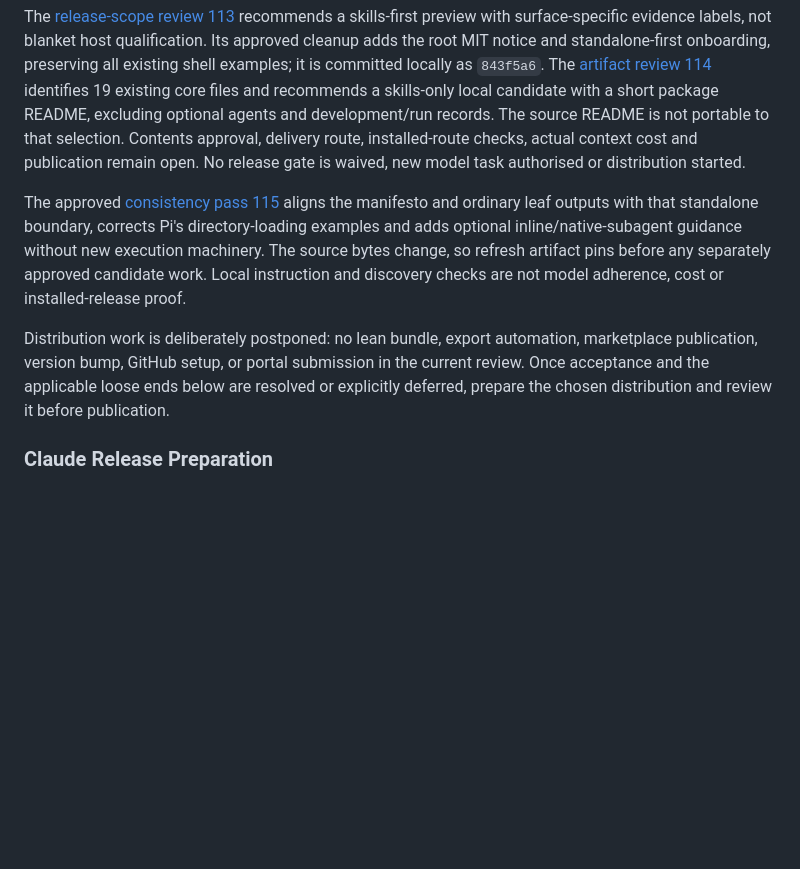
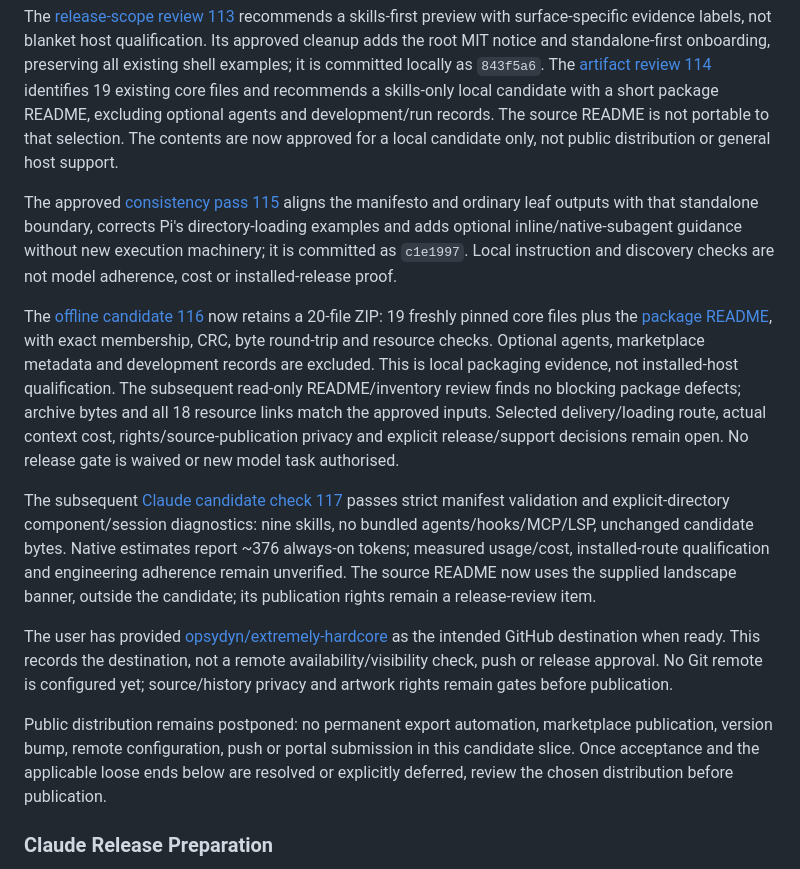
Before and after one commit to opsydyn/extremely-hardcore, a Markdown page: ROADMAP.md, the part around the change. Rendered like a GitHub page; blank space fills up the shorter version.

```diff
--- a/ROADMAP.md
+++ b/ROADMAP.md
@@ -68,22 +68,46 @@ standalone-first onboarding, preserving all existing shell examples; it is commi
 locally as `843f5a6`. The [artifact review 114](docs/evaluations/114-skills-first-artifact-review.md)
 identifies 19 existing core files and recommends a skills-only local candidate
 with a short package README, excluding optional agents and development/run records.
-The source README is not portable to that selection. Contents approval, delivery
-route, installed-route checks, actual context cost and publication remain open.
-No release gate is waived, new model task authorised or distribution started.
+The source README is not portable to that selection. The contents are now approved
+for a local candidate only, not public distribution or general host support.
 
 The approved [consistency pass 115](docs/evaluations/115-standalone-consistency-pass.md)
 aligns the manifesto and ordinary leaf outputs with that standalone boundary,
 corrects Pi's directory-loading examples and adds optional inline/native-subagent
-guidance without new execution machinery. The source bytes change, so refresh
-artifact pins before any separately approved candidate work. Local instruction
-and discovery checks are not model adherence, cost or installed-release proof.
+guidance without new execution machinery; it is committed as `c1e1997`. Local
+instruction and discovery checks are not model adherence, cost or installed-release
+proof.
 
-Distribution work is deliberately postponed: no lean bundle, export automation,
-marketplace publication, version bump, GitHub setup, or portal submission in the
-current review. Once acceptance and the applicable loose ends below are resolved
-or explicitly deferred, prepare the chosen distribution and review it before
-publication.
+The [offline candidate 116](docs/evaluations/116-offline-skills-first-candidate.md)
+now retains a 20-file ZIP: 19 freshly pinned core files plus the
+[package README](PREVIEW.md), with exact membership, CRC, byte round-trip and
+resource checks. Optional agents, marketplace metadata and development records
+are excluded. This is local packaging evidence, not installed-host qualification.
+The subsequent read-only README/inventory review finds no blocking package
+defects; archive bytes and all 18 resource links match the approved inputs.
+Selected delivery/loading route, actual context cost, rights/source-publication
+privacy and explicit release/support decisions remain open. No release gate is
+waived or new model task authorised.
+
+The subsequent [Claude candidate check 117](docs/evaluations/117-claude-candidate-metadata-validation.md)
+passes strict manifest validation and explicit-directory component/session
+diagnostics: nine skills, no bundled agents/hooks/MCP/LSP, unchanged candidate
+bytes. Native estimates report ~376 always-on tokens; measured usage/cost,
+installed-route qualification and engineering adherence remain unverified.
+The source README now uses the supplied landscape banner, outside the candidate;
+its publication rights remain a release-review item.
+
+The user has provided [opsydyn/extremely-hardcore](https://github.com/opsydyn/extremely-hardcore)
+as the intended GitHub destination when ready. This records the destination,
+not a remote availability/visibility check, push or release approval. No Git
+remote is configured yet; source/history privacy and artwork rights remain gates
+before publication.
+
+Public distribution remains postponed: no permanent export automation,
+marketplace publication, version bump, remote configuration, push or portal
+submission in this candidate slice. Once acceptance and the applicable loose
+ends below are resolved or explicitly deferred, review the chosen distribution
+before publication.
 
 ### Claude Release Preparation
 
```
Also changed, not shown: PREVIEW.md (added, +78 -0 lines), README.md (+1 -1 lines), docs/evaluations/116-offline-skills-first-candidate.md (added, +145 -0 lines), docs/evaluations/117-claude-candidate-metadata-validation.md (added, +119 -0 lines), docs/evaluations/README.md (+14 -0 lines), assets/extremely-hardcore-skills-banner.jpg (added).
